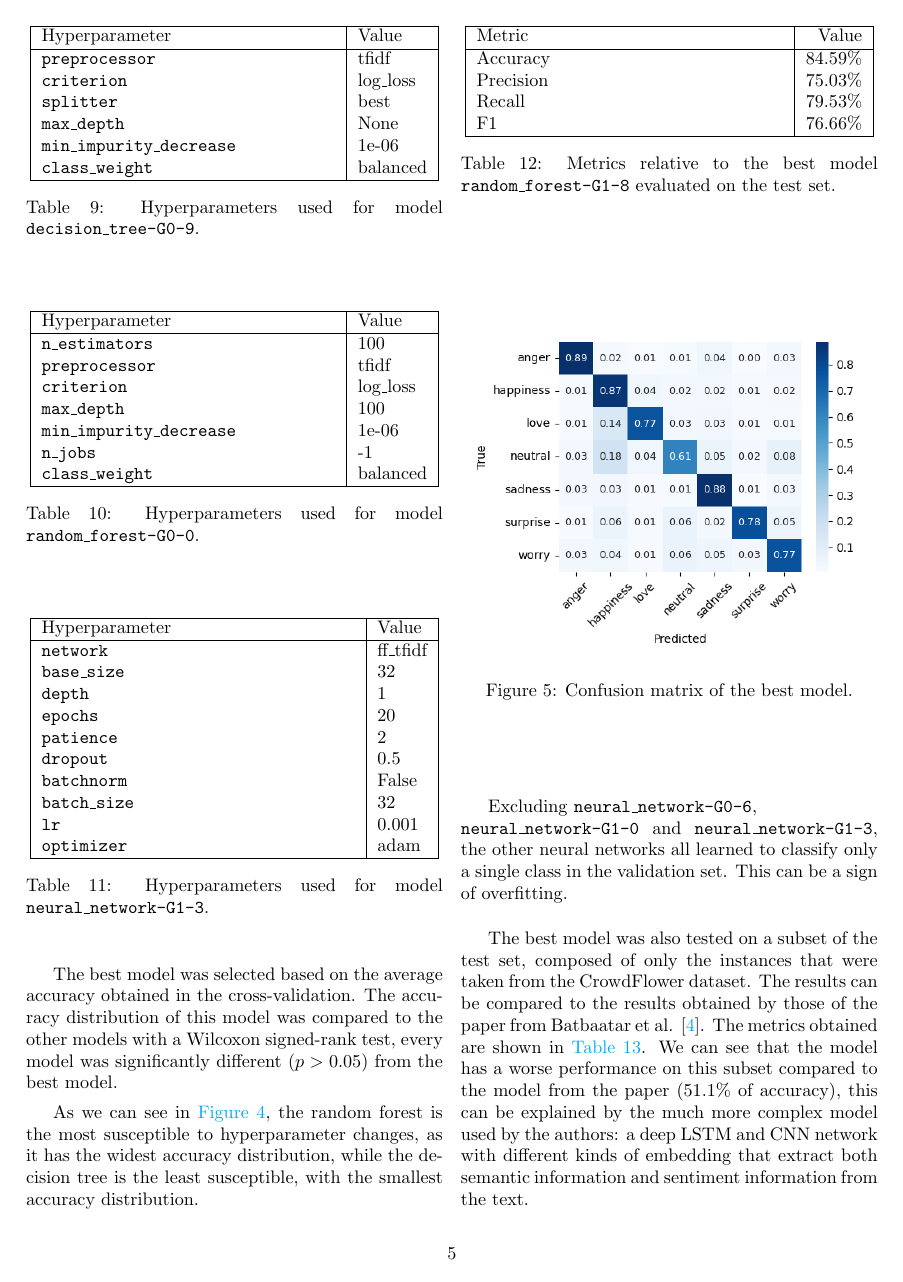
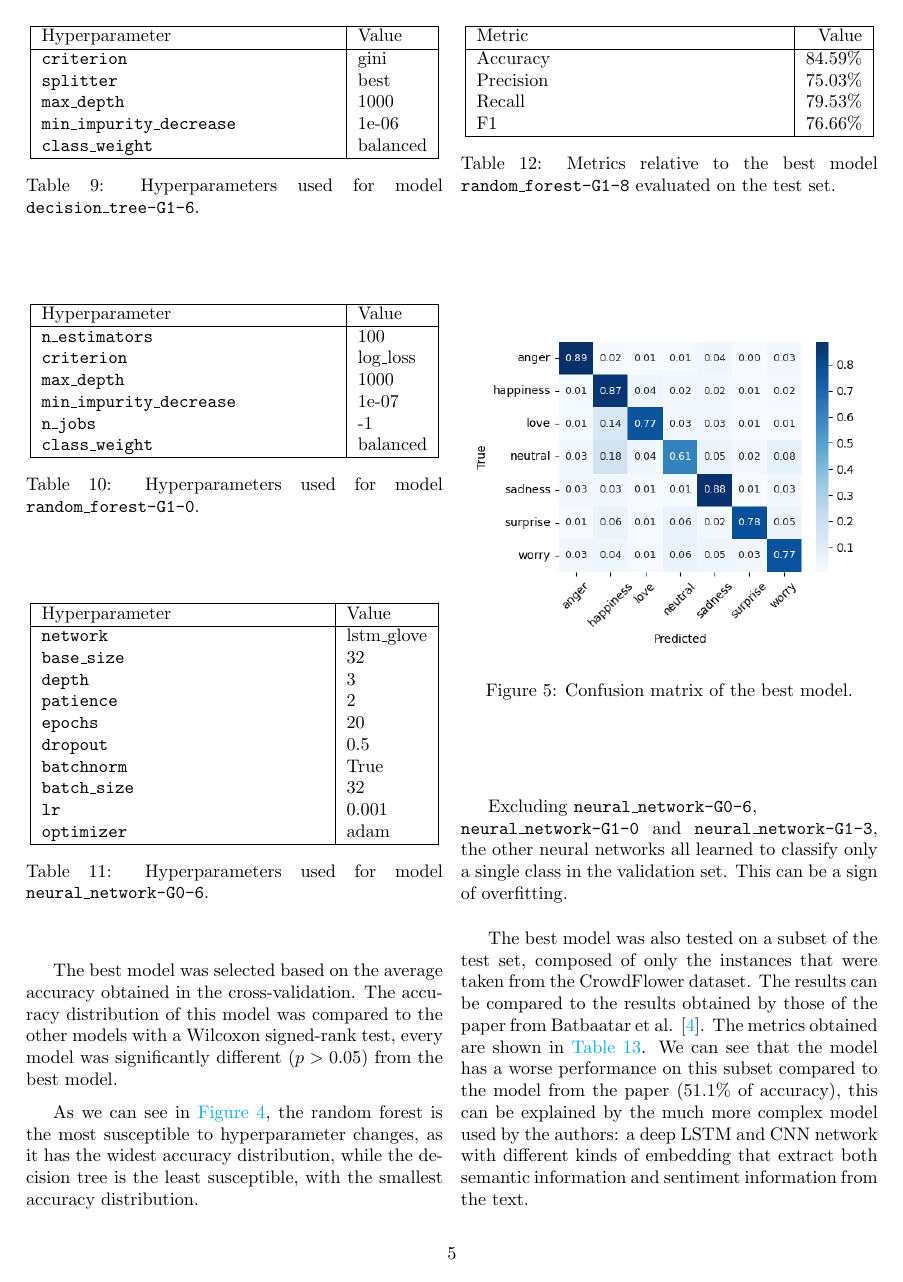
Before and after one commit to Etto48/DataMiningProject, a LaTeX document (docs/paper/main.tex, which reads docs/paper/tables/hyperparameters_best_decision_tree.tex, docs/paper/tables/hyperparameters_best_neural_network.tex, docs/paper/tables/hyperparameters_best_random_forest.tex): page 5 of 6. Compiled offline with pdfLaTeX.

Commit message:
Updated hypers

```diff
--- a/docs/paper/tables/hyperparameters_best_decision_tree.tex
+++ b/docs/paper/tables/hyperparameters_best_decision_tree.tex
@@ -5,15 +5,14 @@
 \hline
 Hyperparameter & Value \\
 \hline
-\texttt{preprocessor} & tfidf \\
-\texttt{criterion} & log\_loss \\
+\texttt{criterion} & gini \\
 \texttt{splitter} & best \\
-\texttt{max\_depth} & None \\
+\texttt{max\_depth} & 1000 \\
 \texttt{min\_impurity\_decrease} & 1e-06 \\
 \texttt{class\_weight} & balanced \\
 \hline
 \end{tabularx}
-\caption{Hyperparameters used for model \texttt{decision\_tree-G0-9}.}
+\caption{Hyperparameters used for model \texttt{decision\_tree-G1-6}.}
 \label{tab:hyperparameters_best_decision_tree}
 
 \end{table}
--- a/docs/paper/tables/hyperparameters_best_neural_network.tex
+++ b/docs/paper/tables/hyperparameters_best_neural_network.tex
@@ -5,19 +5,19 @@
 \hline
 Hyperparameter & Value \\
 \hline
-\texttt{network} & ff\_tfidf \\
+\texttt{network} & lstm\_glove \\
 \texttt{base\_size} & 32 \\
-\texttt{depth} & 1 \\
+\texttt{depth} & 3 \\
+\texttt{patience} & 2 \\
 \texttt{epochs} & 20 \\
-\texttt{patience} & 2 \\
 \texttt{dropout} & 0.5 \\
-\texttt{batchnorm} & False \\
+\texttt{batchnorm} & True \\
 \texttt{batch\_size} & 32 \\
 \texttt{lr} & 0.001 \\
 \texttt{optimizer} & adam \\
 \hline
 \end{tabularx}
-\caption{Hyperparameters used for model \texttt{neural\_network-G1-3}.}
+\caption{Hyperparameters used for model \texttt{neural\_network-G0-6}.}
 \label{tab:hyperparameters_best_neural_network}
 
 \end{table}
--- a/docs/paper/tables/hyperparameters_best_random_forest.tex
+++ b/docs/paper/tables/hyperparameters_best_random_forest.tex
@@ -6,15 +6,14 @@
 Hyperparameter & Value \\
 \hline
 \texttt{n\_estimators} & 100 \\
-\texttt{preprocessor} & tfidf \\
 \texttt{criterion} & log\_loss \\
-\texttt{max\_depth} & 100 \\
-\texttt{min\_impurity\_decrease} & 1e-06 \\
+\texttt{max\_depth} & 1000 \\
+\texttt{min\_impurity\_decrease} & 1e-07 \\
 \texttt{n\_jobs} & -1 \\
 \texttt{class\_weight} & balanced \\
 \hline
 \end{tabularx}
-\caption{Hyperparameters used for model \texttt{random\_forest-G0-0}.}
+\caption{Hyperparameters used for model \texttt{random\_forest-G1-0}.}
 \label{tab:hyperparameters_best_random_forest}
 
 \end{table}
```
Also changed, not shown: docs/paper/tables/best_model_per_kind.tex (+3 -2 lines), docs/paper/tables/best_models.tex (+1 -1 lines), docs/paper/tables/hypers.tex (+11 -8 lines), docs/paper/images/accuracy_distribution.png, docs/paper/images/model_selection.png, 3 other files.
